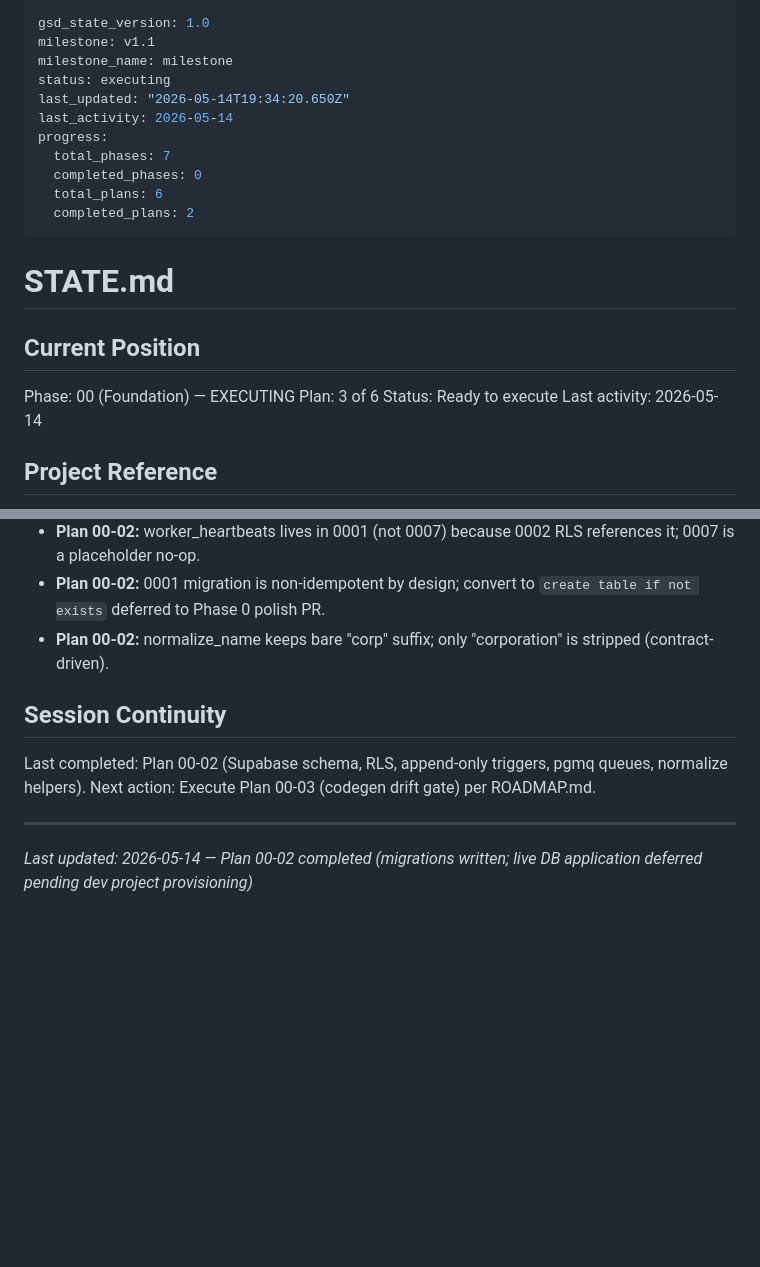
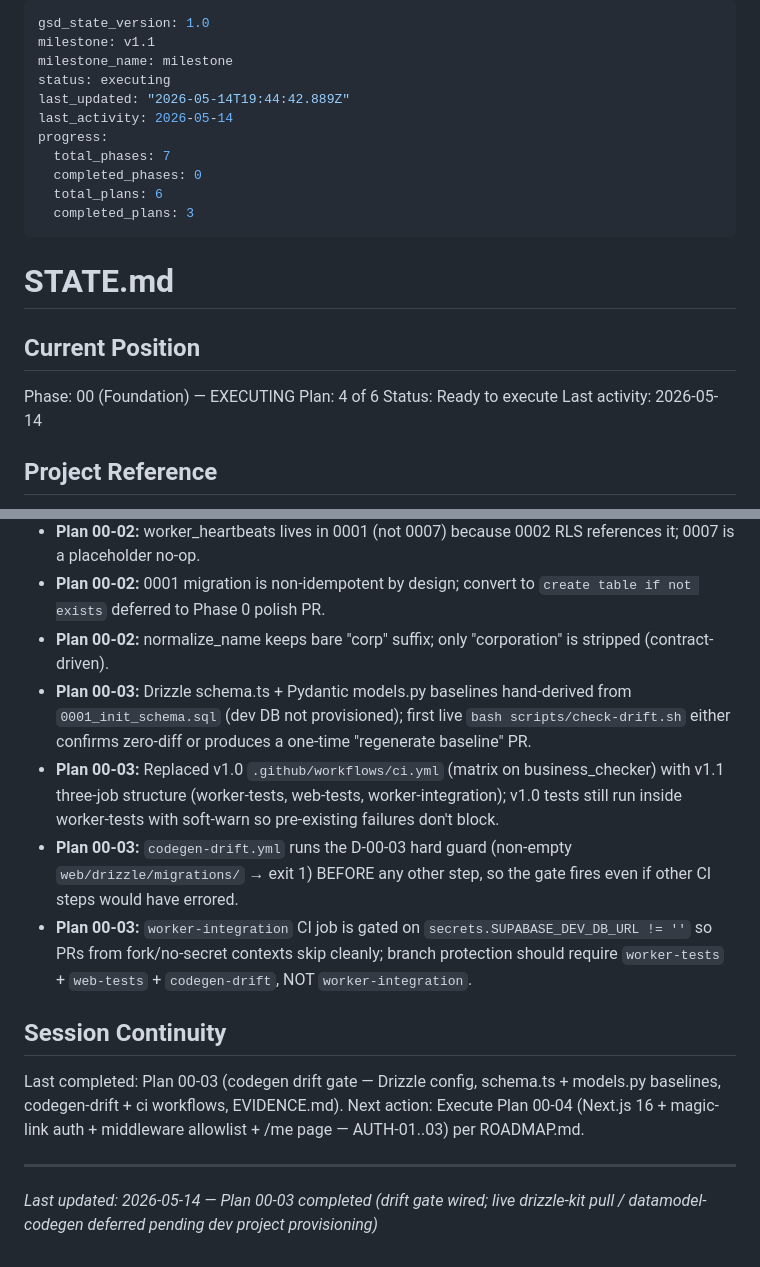
Before and after one commit to julianhernandez2155/ivmf-business-checker, a Markdown page: .planning/STATE.md, 2 parts joined by grey strips. Drawn GitHub-style; blank space fills up the shorter version.

Commit message:
docs(00-03): complete codegen drift gate plan
- 00-03-SUMMARY.md: tasks, deviations, deferred live regen, evidence log open items
- STATE.md: advance to Plan 4/6, record 5 plan 00-03 decisions, update session continuity
- ROADMAP.md: tick 00-03 plan checkbox, progress 3/6 (50%); note live regen deferred

```diff
--- a/.planning/STATE.md
+++ b/.planning/STATE.md
@@ -3,13 +3,13 @@ gsd_state_version: 1.0
 milestone: v1.1
 milestone_name: milestone
 status: executing
-last_updated: "2026-05-14T19:34:20.650Z"
+last_updated: "2026-05-14T19:44:42.889Z"
 last_activity: 2026-05-14
 progress:
   total_phases: 7
   completed_phases: 0
   total_plans: 6
-  completed_plans: 2
+  completed_plans: 3
 ---
 
 # STATE.md
@@ -17,7 +17,7 @@ progress:
 ## Current Position
 
 Phase: 00 (Foundation) — EXECUTING
-Plan: 3 of 6
+Plan: 4 of 6
 Status: Ready to execute
 Last activity: 2026-05-14
 
@@ -87,11 +87,15 @@ Before opening `/gsd:plan-phase 0`:
 - **Plan 00-02:** worker_heartbeats lives in 0001 (not 0007) because 0002 RLS references it; 0007 is a placeholder no-op.
 - **Plan 00-02:** 0001 migration is non-idempotent by design; convert to `create table if not exists` deferred to Phase 0 polish PR.
 - **Plan 00-02:** normalize_name keeps bare "corp" suffix; only "corporation" is stripped (contract-driven).
+- **Plan 00-03:** Drizzle schema.ts + Pydantic models.py baselines hand-derived from `0001_init_schema.sql` (dev DB not provisioned); first live `bash scripts/check-drift.sh` either confirms zero-diff or produces a one-time "regenerate baseline" PR.
+- **Plan 00-03:** Replaced v1.0 `.github/workflows/ci.yml` (matrix on business_checker) with v1.1 three-job structure (worker-tests, web-tests, worker-integration); v1.0 tests still run inside worker-tests with soft-warn so pre-existing failures don't block.
+- **Plan 00-03:** `codegen-drift.yml` runs the D-00-03 hard guard (non-empty `web/drizzle/migrations/` → exit 1) BEFORE any other step, so the gate fires even if other CI steps would have errored.
+- **Plan 00-03:** `worker-integration` CI job is gated on `secrets.SUPABASE_DEV_DB_URL != ''` so PRs from fork/no-secret contexts skip cleanly; branch protection should require `worker-tests` + `web-tests` + `codegen-drift`, NOT `worker-integration`.
 
 ## Session Continuity
 
-Last completed: Plan 00-02 (Supabase schema, RLS, append-only triggers, pgmq queues, normalize helpers).
-Next action: Execute Plan 00-03 (codegen drift gate) per ROADMAP.md.
+Last completed: Plan 00-03 (codegen drift gate — Drizzle config, schema.ts + models.py baselines, codegen-drift + ci workflows, EVIDENCE.md).
+Next action: Execute Plan 00-04 (Next.js 16 + magic-link auth + middleware allowlist + /me page — AUTH-01..03) per ROADMAP.md.
 
 ---
-*Last updated: 2026-05-14 — Plan 00-02 completed (migrations written; live DB application deferred pending dev project provisioning)*
+*Last updated: 2026-05-14 — Plan 00-03 completed (drift gate wired; live drizzle-kit pull / datamodel-codegen deferred pending dev project provisioning)*
```
Also changed, not shown: .planning/ROADMAP.md (+1 -1 lines), 1 other file.
